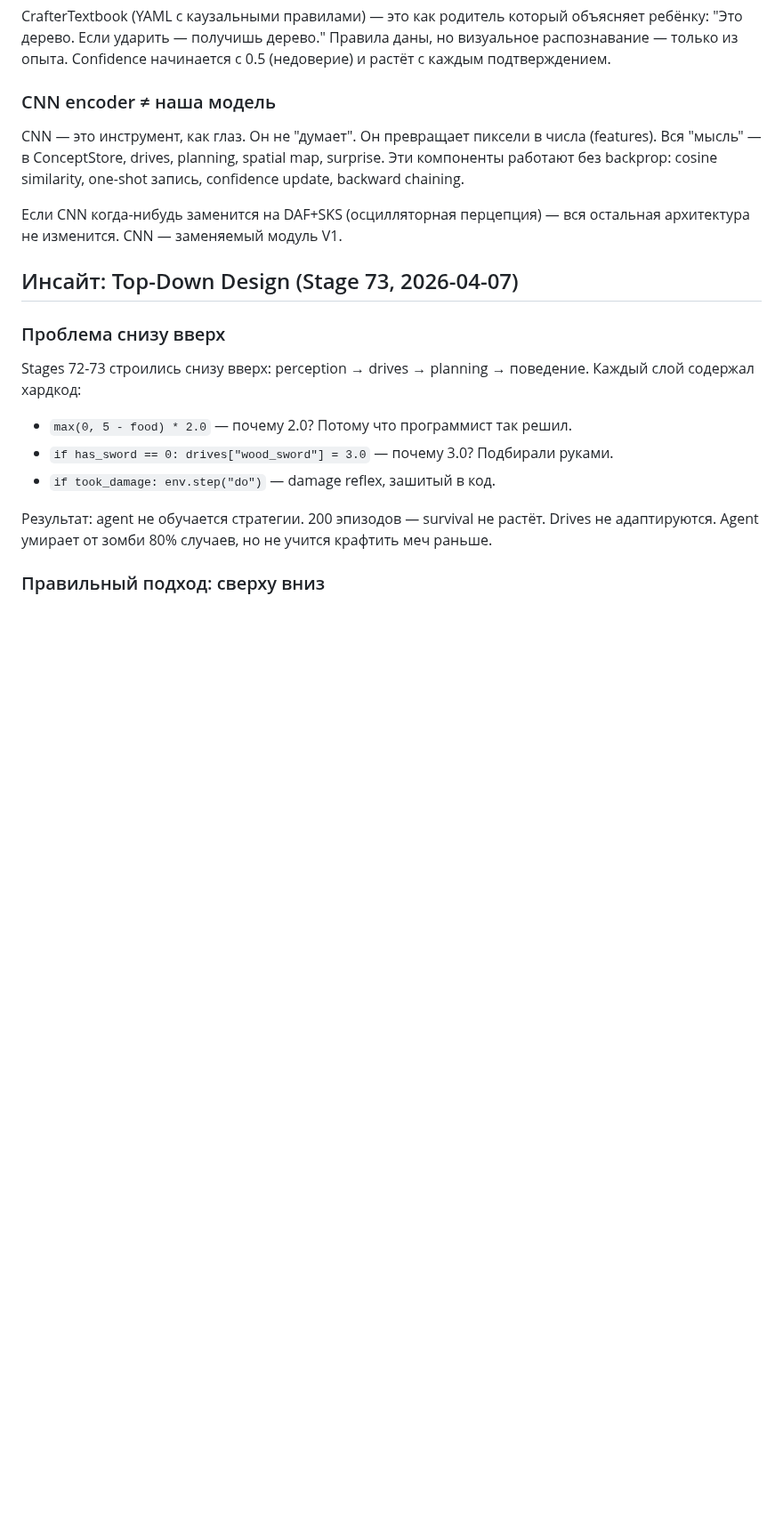
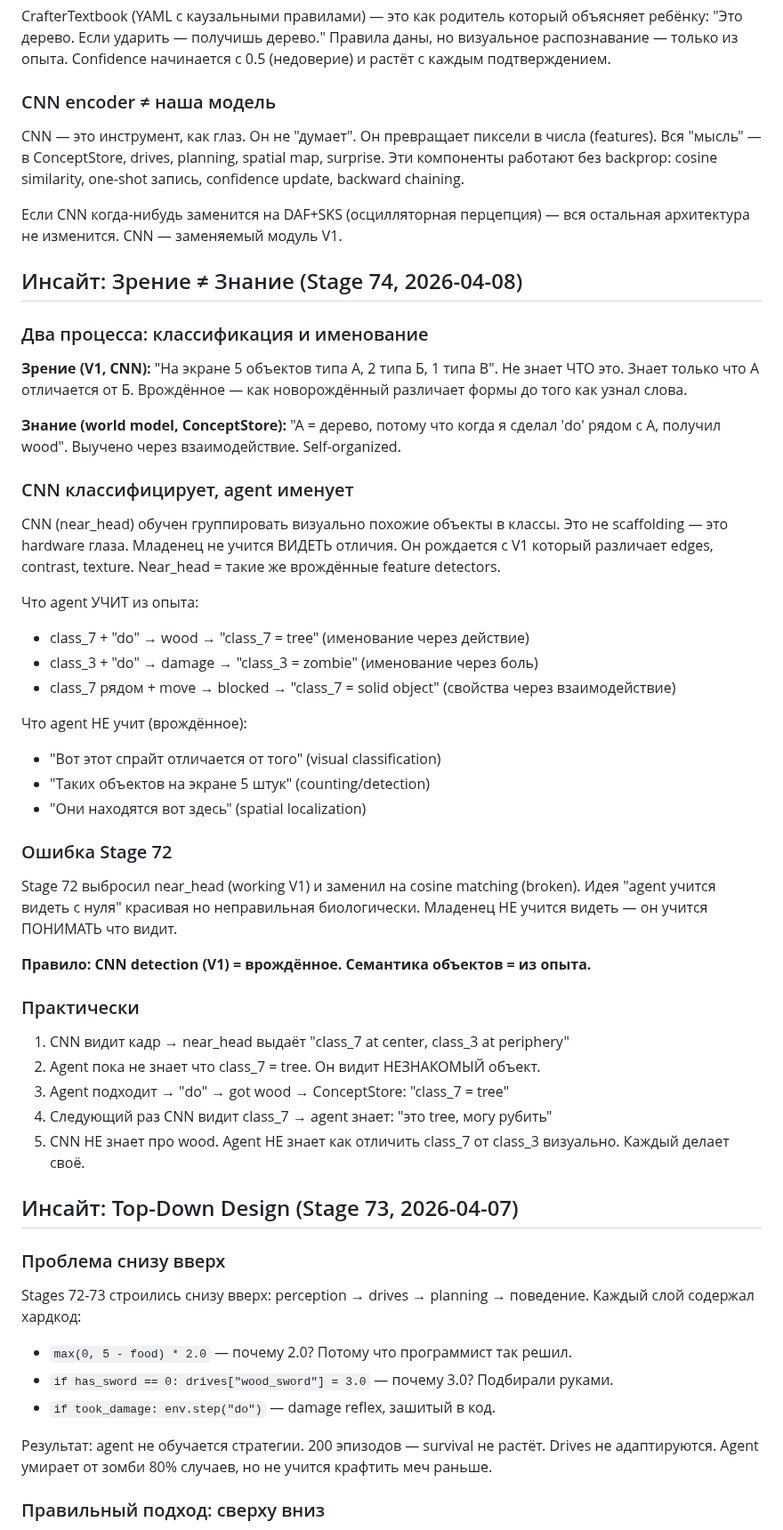
Before and after one commit to VSmirno/agi, a Markdown page: docs/IDEOLOGY.md, the part around the change. Shown at 89% size. Rendered like a GitHub page; blank space fills up the shorter version.

Commit message:
docs: ideology — vision ≠ knowledge, CNN classifies, agent names
CNN (near_head) = innate V1 feature detectors. Groups visually similar
objects into classes. NOT scaffolding — hardware.

Agent learns WHAT classes mean through interaction:
class_7 + do → wood → "class_7 = tree". Self-organized semantics.

Stage 72 error: threw away working V1, replaced with broken cosine matching.
Baby doesn't learn to SEE — learns to UNDERSTAND what it sees.

Co-Authored-By: Claude Opus 4.6 (1M context) <noreply@anthropic.com>

```diff
--- a/docs/IDEOLOGY.md
+++ b/docs/IDEOLOGY.md
@@ -80,6 +80,42 @@ CNN — это инструмент, как глаз. Он не "думает".
 
 Если CNN когда-нибудь заменится на DAF+SKS (осцилляторная перцепция) — вся остальная архитектура не изменится. CNN — заменяемый модуль V1.
 
+## Инсайт: Зрение ≠ Знание (Stage 74, 2026-04-08)
+
+### Два процесса: классификация и именование
+
+**Зрение (V1, CNN):** "На экране 5 объектов типа А, 2 типа Б, 1 типа В". Не знает ЧТО это. Знает только что А отличается от Б. Врождённое — как новорождённый различает формы до того как узнал слова.
+
+**Знание (world model, ConceptStore):** "А = дерево, потому что когда я сделал 'do' рядом с А, получил wood". Выучено через взаимодействие. Self-organized.
+
+### CNN классифицирует, agent именует
+
+CNN (near_head) обучен группировать визуально похожие объекты в классы. Это не scaffolding — это hardware глаза. Младенец не учится ВИДЕТЬ отличия. Он рождается с V1 который различает edges, contrast, texture. Near_head = такие же врождённые feature detectors.
+
+Что agent УЧИТ из опыта:
+- class_7 + "do" → wood → "class_7 = tree" (именование через действие)
+- class_3 + "do" → damage → "class_3 = zombie" (именование через боль)
+- class_7 рядом + move → blocked → "class_7 = solid object" (свойства через взаимодействие)
+
+Что agent НЕ учит (врождённое):
+- "Вот этот спрайт отличается от того" (visual classification)
+- "Таких объектов на экране 5 штук" (counting/detection)
+- "Они находятся вот здесь" (spatial localization)
+
+### Ошибка Stage 72
+
+Stage 72 выбросил near_head (working V1) и заменил на cosine matching (broken). Идея "agent учится видеть с нуля" красивая но неправильная биологически. Младенец НЕ учится видеть — он учится ПОНИМАТЬ что видит.
+
+**Правило: CNN detection (V1) = врождённое. Семантика объектов = из опыта.**
+
+### Практически
+
+1. CNN видит кадр → near_head выдаёт "class_7 at center, class_3 at periphery"
+2. Agent пока не знает что class_7 = tree. Он видит НЕЗНАКОМЫЙ объект.
+3. Agent подходит → "do" → got wood → ConceptStore: "class_7 = tree"
+4. Следующий раз CNN видит class_7 → agent знает: "это tree, могу рубить"
+5. CNN НЕ знает про wood. Agent НЕ знает как отличить class_7 от class_3 визуально. Каждый делает своё.
+
 ## Инсайт: Top-Down Design (Stage 73, 2026-04-07)
 
 ### Проблема снизу вверх
```
